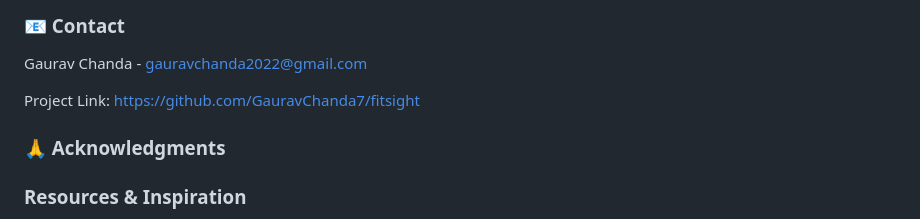
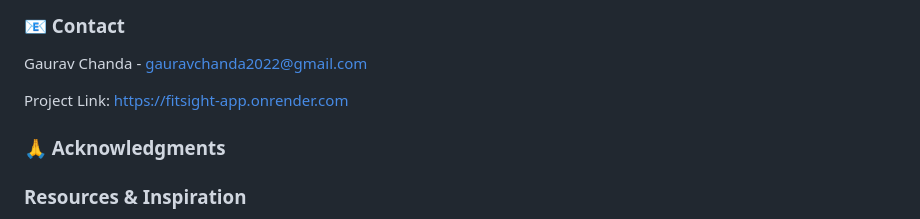
Before and after one commit to GauravChanda7/fitsight, a Markdown page: README.md, the part around one of its changes. Drawn GitHub-style.

Commit message:
Update README with hosted url

```diff
--- a/README.md
+++ b/README.md
@@ -308,7 +308,7 @@ Distributed under the MIT License. See `LICENSE` for more information.
 
 Gaurav Chanda - [gauravchanda2022@gmail.com](mailto:gauravchanda2022@gmail.com)
 
-Project Link: [https://github.com/GauravChanda7/fitsight](https://github.com/GauravChanda7/fitsight)
+Project Link: [https://fitsight-app.onrender.com](https://fitsight-app.onrender.com)
 
 ### 🙏 Acknowledgments
 
```
Also changed, not shown: other parts of README.md (+1 -1 lines).
